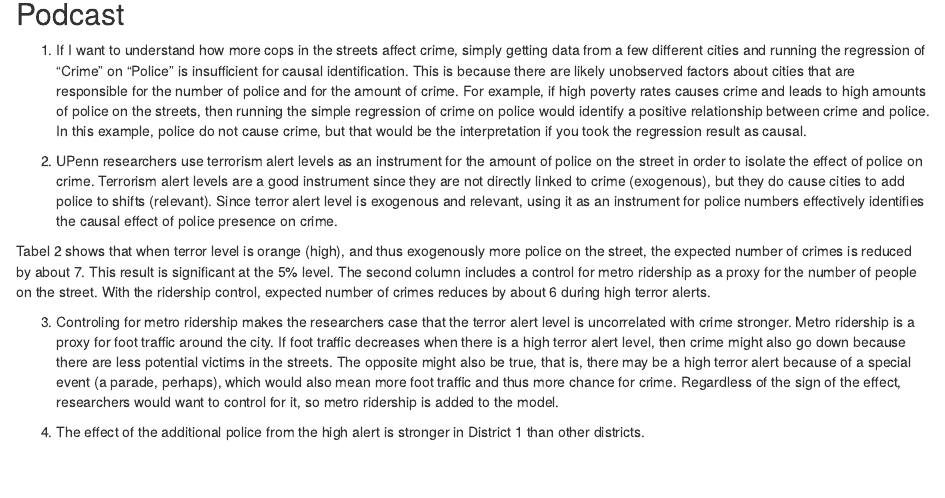
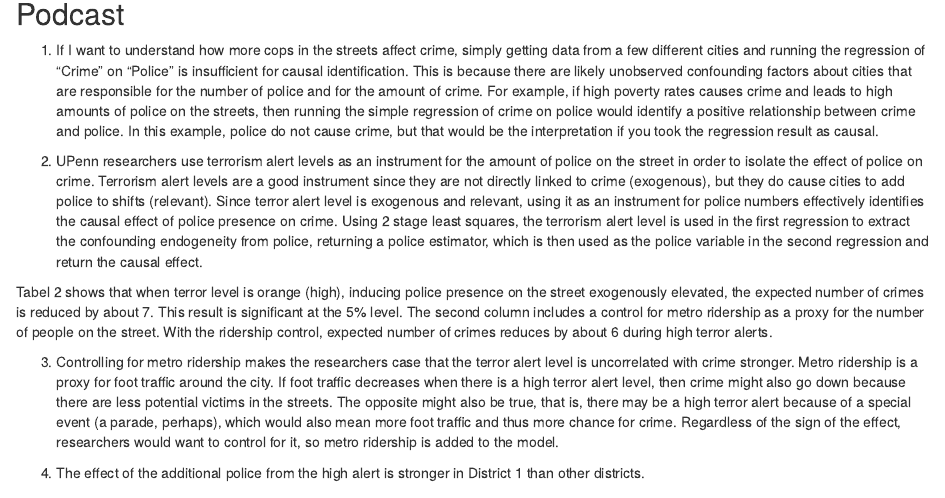
Before and after one commit to amal-kadri/Data-Mining-Assignment-3, an R Markdown document (assignment3.Rmd): the page in a window 1100 px wide, from 140 px down. Rendered offline with R 4.5, knitr and Pandoc, with nearby package versions.

Commit message:
preliminary q1 edits

```diff
--- a/assignment3.Rmd
+++ b/assignment3.Rmd
@@ -16,13 +16,13 @@ knitr::opts_chunk$set(echo = FALSE)
 
 ## Podcast
 
-1. If I want to understand how more cops in the streets affect crime, simply getting data from a few different cities and running the regression of “Crime” on “Police” is insufficient for causal identification. This is because there are likely unobserved factors about cities that are responsible for the number of police and for the amount of crime. For example, if high poverty rates causes crime and leads to high amounts of police on the streets, then running the simple regression of crime on police would identify a positive relationship between crime and police. In this example, police do not cause crime, but that would be the interpretation if you took the regression result as causal.
+1. If I want to understand how more cops in the streets affect crime, simply getting data from a few different cities and running the regression of “Crime” on “Police” is insufficient for causal identification. This is because there are likely unobserved confounding factors about cities that are responsible for the number of police and for the amount of crime. For example, if high poverty rates causes crime and leads to high amounts of police on the streets, then running the simple regression of crime on police would identify a positive relationship between crime and police. In this example, police do not cause crime, but that would be the interpretation if you took the regression result as causal.
 
-2. UPenn researchers use terrorism alert levels as an instrument for the amount of police on the street in order to isolate the effect of police on crime. Terrorism alert levels are a good instrument since they are not directly linked to crime (exogenous), but they do cause cities to add police to shifts (relevant). Since terror alert level is exogenous and relevant, using it as an instrument for police numbers effectively identifies the causal effect of police presence on crime.
+2. UPenn researchers use terrorism alert levels as an instrument for the amount of police on the street in order to isolate the effect of police on crime. Terrorism alert levels are a good instrument since they are not directly linked to crime (exogenous), but they do cause cities to add police to shifts (relevant). Since terror alert level is exogenous and relevant, using it as an instrument for police numbers effectively identifies the causal effect of police presence on crime. Using 2 stage least squares, the terrorism alert level is used in the first regression to extract the confounding endogeneity from police, returning a police estimator, which is then used as the police variable in the second regression and return the causal effect.
 
-Tabel 2 shows that when terror level is orange (high), and thus exogenously more police on the street, the expected number of crimes is reduced by about 7. This result is significant at the 5% level. The second column includes a control for metro ridership as a proxy for the number of people on the street. With the ridership control, expected number of crimes reduces by about 6 during high terror alerts.
+Tabel 2 shows that when terror level is orange (high), inducing police presence on the street exogenously elevated, the expected number of crimes is reduced by about 7. This result is significant at the 5% level. The second column includes a control for metro ridership as a proxy for the number of people on the street. With the ridership control, expected number of crimes reduces by about 6 during high terror alerts.
 
-3. Controling for metro ridership makes the researchers case that the terror alert level is uncorrelated with crime stronger. Metro ridership is a proxy for foot traffic around the city. If foot traffic decreases when there is a high terror alert level, then crime might also go down because there are less potential victims in the streets. The opposite might also be true, that is, there may be a high terror alert because of a special event (a parade, perhaps), which would also mean more foot traffic and thus more chance for crime. Regardless of the sign of the effect, researchers would want to control for it, so metro ridership is added to the model.
+3. Controlling for metro ridership makes the researchers case that the terror alert level is uncorrelated with crime stronger. Metro ridership is a proxy for foot traffic around the city. If foot traffic decreases when there is a high terror alert level, then crime might also go down because there are less potential victims in the streets. The opposite might also be true, that is, there may be a high terror alert because of a special event (a parade, perhaps), which would also mean more foot traffic and thus more chance for crime. Regardless of the sign of the effect, researchers would want to control for it, so metro ridership is added to the model.
 
 4. The effect of the additional police from the high alert is stronger in District 1 than other districts.
 
```
